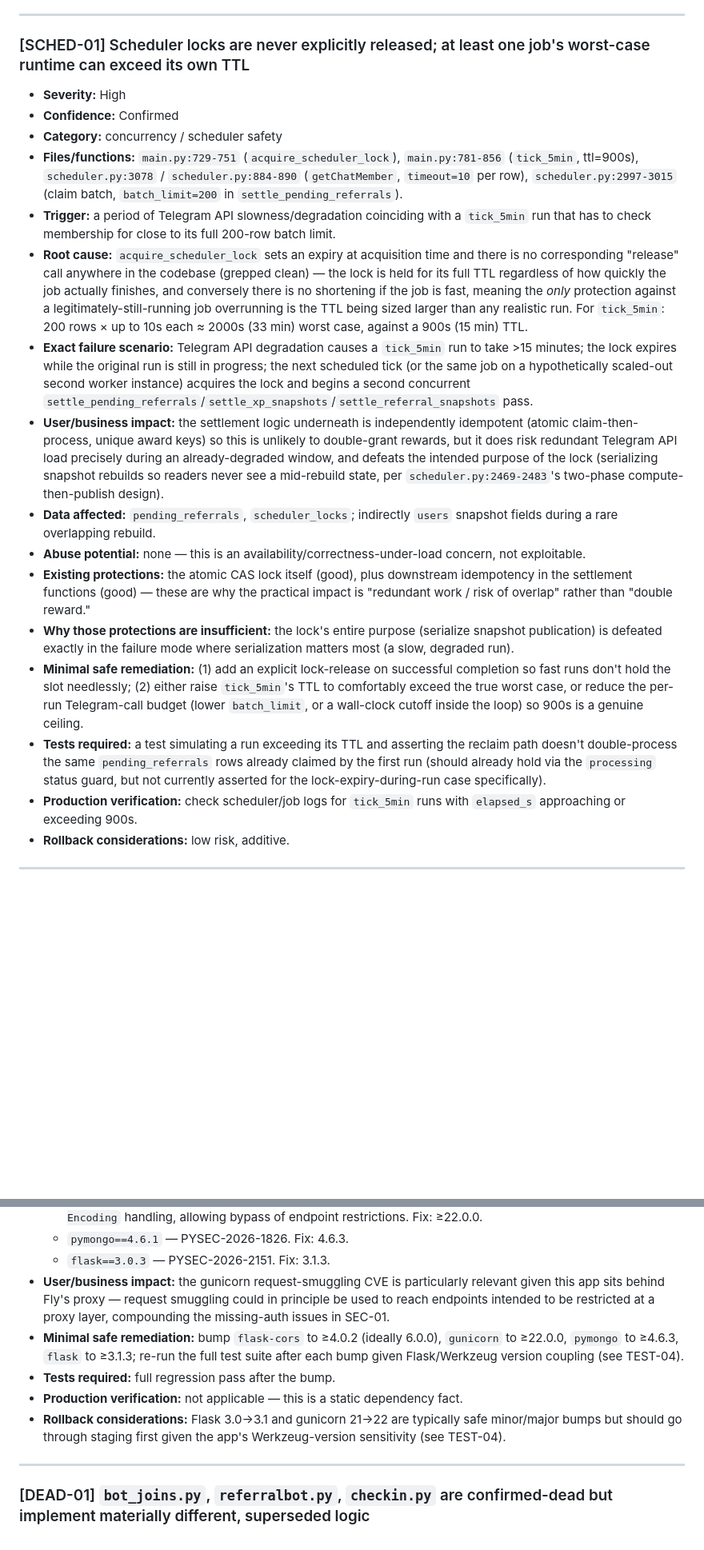
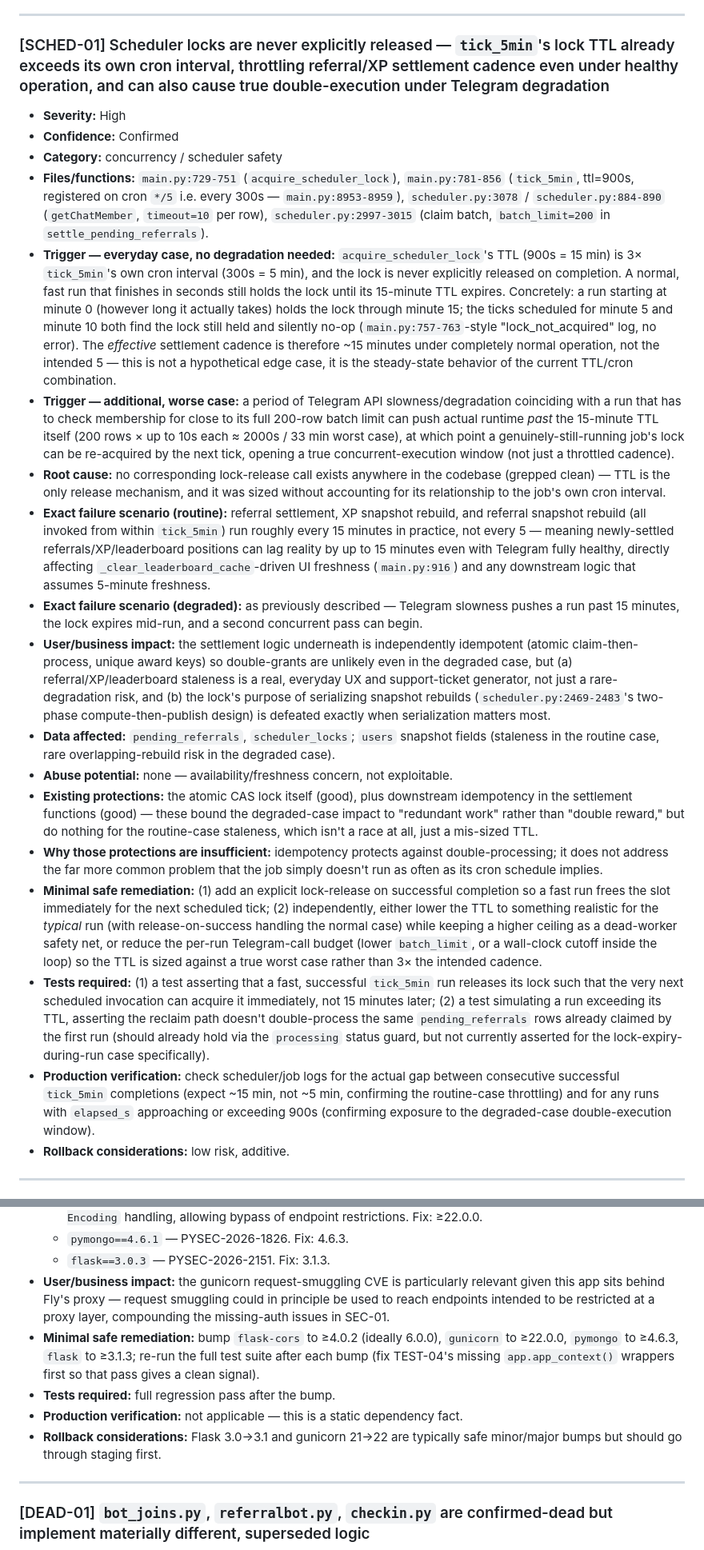
Before and after one commit to YH949494/APreferralV1, a Markdown page: AUDIT_REPORT.md, 2 parts joined by grey strips. Shown at 80% size. Drawn GitHub-style; blank space fills up the shorter version.

```diff
--- a/AUDIT_REPORT.md
+++ b/AUDIT_REPORT.md
@@ -148,23 +148,25 @@ Findings are ordered by severity. "Confidence: Confirmed" means I traced the exa
 
 ---
 
-### [SCHED-01] Scheduler locks are never explicitly released; at least one job's worst-case runtime can exceed its own TTL
+### [SCHED-01] Scheduler locks are never explicitly released — `tick_5min`'s lock TTL already exceeds its own cron interval, throttling referral/XP settlement cadence even under healthy operation, and can also cause true double-execution under Telegram degradation
 
 - **Severity:** High
 - **Confidence:** Confirmed
 - **Category:** concurrency / scheduler safety
-- **Files/functions:** `main.py:729-751` (`acquire_scheduler_lock`), `main.py:781-856` (`tick_5min`, ttl=900s), `scheduler.py:3078` / `scheduler.py:884-890` (`getChatMember`, `timeout=10` per row), `scheduler.py:2997-3015` (claim batch, `batch_limit=200` in `settle_pending_referrals`).
-- **Trigger:** a period of Telegram API slowness/degradation coinciding with a `tick_5min` run that has to check membership for close to its full 200-row batch limit.
-- **Root cause:** `acquire_scheduler_lock` sets an expiry at acquisition time and there is no corresponding "release" call anywhere in the codebase (grepped clean) — the lock is held for its full TTL regardless of how quickly the job actually finishes, and conversely there is no shortening if the job is fast, meaning the *only* protection against a legitimately-still-running job overrunning is the TTL being sized larger than any realistic run. For `tick_5min`: 200 rows × up to 10s each ≈ 2000s (33 min) worst case, against a 900s (15 min) TTL.
-- **Exact failure scenario:** Telegram API degradation causes a `tick_5min` run to take >15 minutes; the lock expires while the original run is still in progress; the next scheduled tick (or the same job on a hypothetically scaled-out second worker instance) acquires the lock and begins a second concurrent `settle_pending_referrals`/`settle_xp_snapshots`/`settle_referral_snapshots` pass.
-- **User/business impact:** the settlement logic underneath is independently idempotent (atomic claim-then-process, unique award keys) so this is unlikely to double-grant rewards, but it does risk redundant Telegram API load precisely during an already-degraded window, and defeats the intended purpose of the lock (serializing snapshot rebuilds so readers never see a mid-rebuild state, per `scheduler.py:2469-2483`'s two-phase compute-then-publish design).
-- **Data affected:** `pending_referrals`, `scheduler_locks`; indirectly `users` snapshot fields during a rare overlapping rebuild.
-- **Abuse potential:** none — this is an availability/correctness-under-load concern, not exploitable.
-- **Existing protections:** the atomic CAS lock itself (good), plus downstream idempotency in the settlement functions (good) — these are why the practical impact is "redundant work / risk of overlap" rather than "double reward."
-- **Why those protections are insufficient:** the lock's entire purpose (serialize snapshot publication) is defeated exactly in the failure mode where serialization matters most (a slow, degraded run).
-- **Minimal safe remediation:** (1) add an explicit lock-release on successful completion so fast runs don't hold the slot needlessly; (2) either raise `tick_5min`'s TTL to comfortably exceed the true worst case, or reduce the per-run Telegram-call budget (lower `batch_limit`, or a wall-clock cutoff inside the loop) so 900s is a genuine ceiling.
-- **Tests required:** a test simulating a run exceeding its TTL and asserting the reclaim path doesn't double-process the same `pending_referrals` rows already claimed by the first run (should already hold via the `processing` status guard, but not currently asserted for the lock-expiry-during-run case specifically).
-- **Production verification:** check scheduler/job logs for `tick_5min` runs with `elapsed_s` approaching or exceeding 900s.
+- **Files/functions:** `main.py:729-751` (`acquire_scheduler_lock`), `main.py:781-856` (`tick_5min`, ttl=900s, registered on cron `*/5` i.e. every 300s — `main.py:8953-8959`), `scheduler.py:3078` / `scheduler.py:884-890` (`getChatMember`, `timeout=10` per row), `scheduler.py:2997-3015` (claim batch, `batch_limit=200` in `settle_pending_referrals`).
+- **Trigger — everyday case, no degradation needed:** `acquire_scheduler_lock`'s TTL (900s = 15 min) is 3× `tick_5min`'s own cron interval (300s = 5 min), and the lock is never explicitly released on completion. A normal, fast run that finishes in seconds still holds the lock until its 15-minute TTL expires. Concretely: a run starting at minute 0 (however long it actually takes) holds the lock through minute 15; the ticks scheduled for minute 5 and minute 10 both find the lock still held and silently no-op (`main.py:757-763`-style "lock_not_acquired" log, no error). The *effective* settlement cadence is therefore ~15 minutes under completely normal operation, not the intended 5 — this is not a hypothetical edge case, it is the steady-state behavior of the current TTL/cron combination.
+- **Trigger — additional, worse case:** a period of Telegram API slowness/degradation coinciding with a run that has to check membership for close to its full 200-row batch limit can push actual runtime *past* the 15-minute TTL itself (200 rows × up to 10s each ≈ 2000s / 33 min worst case), at which point a genuinely-still-running job's lock can be re-acquired by the next tick, opening a true concurrent-execution window (not just a throttled cadence).
+- **Root cause:** no corresponding lock-release call exists anywhere in the codebase (grepped clean) — TTL is the only release mechanism, and it was sized without accounting for its relationship to the job's own cron interval.
+- **Exact failure scenario (routine):** referral settlement, XP snapshot rebuild, and referral snapshot rebuild (all invoked from within `tick_5min`) run roughly every 15 minutes in practice, not every 5 — meaning newly-settled referrals/XP/leaderboard positions can lag reality by up to 15 minutes even with Telegram fully healthy, directly affecting `_clear_leaderboard_cache`-driven UI freshness (`main.py:916`) and any downstream logic that assumes 5-minute freshness.
+- **Exact failure scenario (degraded):** as previously described — Telegram slowness pushes a run past 15 minutes, the lock expires mid-run, and a second concurrent pass can begin.
+- **User/business impact:** the settlement logic underneath is independently idempotent (atomic claim-then-process, unique award keys) so double-grants are unlikely even in the degraded case, but (a) referral/XP/leaderboard staleness is a real, everyday UX and support-ticket generator, not just a rare-degradation risk, and (b) the lock's purpose of serializing snapshot rebuilds (`scheduler.py:2469-2483`'s two-phase compute-then-publish design) is defeated exactly when serialization matters most.
+- **Data affected:** `pending_referrals`, `scheduler_locks`; `users` snapshot fields (staleness in the routine case, rare overlapping-rebuild risk in the degraded case).
+- **Abuse potential:** none — availability/freshness concern, not exploitable.
+- **Existing protections:** the atomic CAS lock itself (good), plus downstream idempotency in the settlement functions (good) — these bound the degraded-case impact to "redundant work" rather than "double reward," but do nothing for the routine-case staleness, which isn't a race at all, just a mis-sized TTL.
+- **Why those protections are insufficient:** idempotency protects against double-processing; it does not address the far more common problem that the job simply doesn't run as often as its cron schedule implies.
+- **Minimal safe remediation:** (1) add an explicit lock-release on successful completion so a fast run frees the slot immediately for the next scheduled tick; (2) independently, either lower the TTL to something realistic for the *typical* run (with release-on-success handling the normal case) while keeping a higher ceiling as a dead-worker safety net, or reduce the per-run Telegram-call budget (lower `batch_limit`, or a wall-clock cutoff inside the loop) so the TTL is sized against a true worst case rather than 3× the intended cadence.
+- **Tests required:** (1) a test asserting that a fast, successful `tick_5min` run releases its lock such that the very next scheduled invocation can acquire it immediately, not 15 minutes later; (2) a test simulating a run exceeding its TTL, asserting the reclaim path doesn't double-process the same `pending_referrals` rows already claimed by the first run (should already hold via the `processing` status guard, but not currently asserted for the lock-expiry-during-run case specifically).
+- **Production verification:** check scheduler/job logs for the actual gap between consecutive successful `tick_5min` completions (expect ~15 min, not ~5 min, confirming the routine-case throttling) and for any runs with `elapsed_s` approaching or exceeding 900s (confirming exposure to the degraded-case double-execution window).
 - **Rollback considerations:** low risk, additive.
 
 ---
@@ -397,10 +399,10 @@ Findings are ordered by severity. "Confidence: Confirmed" means I traced the exa
   - `pymongo==4.6.1` — PYSEC-2026-1826. Fix: 4.6.3.
   - `flask==3.0.3` — PYSEC-2026-2151. Fix: 3.1.3.
 - **User/business impact:** the gunicorn request-smuggling CVE is particularly relevant given this app sits behind Fly's proxy — request smuggling could in principle be used to reach endpoints intended to be restricted at a proxy layer, compounding the missing-auth issues in SEC-01.
-- **Minimal safe remediation:** bump `flask-cors` to ≥4.0.2 (ideally 6.0.0), `gunicorn` to ≥22.0.0, `pymongo` to ≥4.6.3, `flask` to ≥3.1.3; re-run the full test suite after each bump given Flask/Werkzeug version coupling (see TEST-04).
+- **Minimal safe remediation:** bump `flask-cors` to ≥4.0.2 (ideally 6.0.0), `gunicorn` to ≥22.0.0, `pymongo` to ≥4.6.3, `flask` to ≥3.1.3; re-run the full test suite after each bump (fix TEST-04's missing `app.app_context()` wrappers first so that pass gives a clean signal).
 - **Tests required:** full regression pass after the bump.
 - **Production verification:** not applicable — this is a static dependency fact.
-- **Rollback considerations:** Flask 3.0→3.1 and gunicorn 21→22 are typically safe minor/major bumps but should go through staging first given the app's Werkzeug-version sensitivity (see TEST-04).
+- **Rollback considerations:** Flask 3.0→3.1 and gunicorn 21→22 are typically safe minor/major bumps but should go through staging first.
 
 ---
 
```
Also changed, not shown: other parts of AUDIT_REPORT.md (+45 -17 lines).
